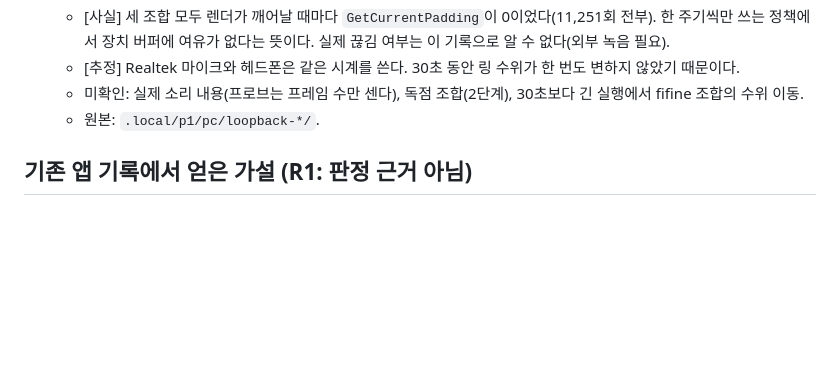
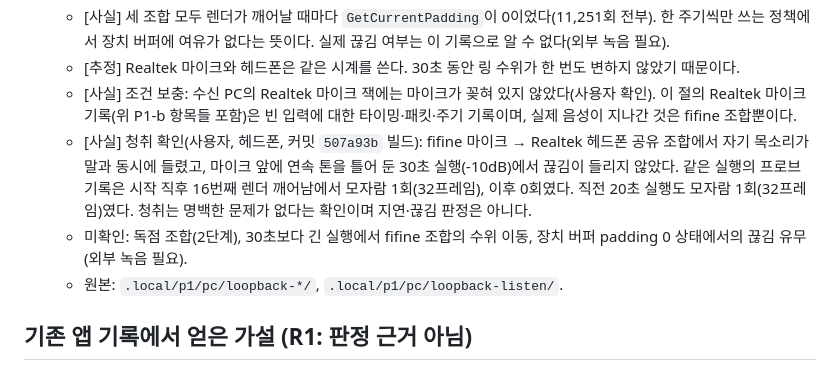
Before and after one commit to qlrpal/Myeongdong_calling, a Markdown page: docs/DISCUSSION-LOG.md, the part around the change. Drawn GitHub-style; blank space fills up the shorter version.

Commit message:
P1 직결 기록: 청취 확인, Realtek 마이크 입력 조건 보충
무엇을:
- DISCUSSION-LOG 직결 1단계 항목에 사용자 청취 확인(fifine 마이크→
  Realtek 헤드폰, 목소리가 말과 동시에 들림, 연속 톤 30초에서 끊김이
  들리지 않음)과 같은 실행의 프로브 기록(시작 직후 모자람 1회,
  32프레임)을 적는다.
- 수신 PC Realtek 마이크 잭에 마이크가 꽂혀 있지 않았다는 조건을
  적는다. Realtek 마이크 기록은 빈 입력에 대한 타이밍 기록이다.

왜:
- 직결 기록이 프레임 수만으로 "소리가 흘렀다"고 읽히지 않도록
  실제 음성이 지나간 조합과 조건을 분명히 한다. 청취는 명백한
  문제가 없다는 확인이며 지연·끊김 판정이 아니다.

Co-Authored-By: Claude Fable 5.2 <noreply@anthropic.com>
Claude-Session: https://claude.ai/code/session_01YPhtjhnFaHWDC8VEt3feWL

```diff
--- a/docs/DISCUSSION-LOG.md
+++ b/docs/DISCUSSION-LOG.md
@@ -96,8 +96,10 @@
   - [사실] fifine 마이크 공유(480) → Realtek 헤드폰 공유 최소(128): 링 수위 128~576프레임(P50 352), 모자람 0, 넘침 0.
   - [사실] 세 조합 모두 렌더가 깨어날 때마다 `GetCurrentPadding`이 0이었다(11,251회 전부). 한 주기씩만 쓰는 정책에서 장치 버퍼에 여유가 없다는 뜻이다. 실제 끊김 여부는 이 기록으로 알 수 없다(외부 녹음 필요).
   - [추정] Realtek 마이크와 헤드폰은 같은 시계를 쓴다. 30초 동안 링 수위가 한 번도 변하지 않았기 때문이다.
-  - 미확인: 실제 소리 내용(프로브는 프레임 수만 센다), 독점 조합(2단계), 30초보다 긴 실행에서 fifine 조합의 수위 이동.
-  - 원본: `.local/p1/pc/loopback-*/`.
+  - [사실] 조건 보충: 수신 PC의 Realtek 마이크 잭에는 마이크가 꽂혀 있지 않았다(사용자 확인). 이 절의 Realtek 마이크 기록(위 P1-b 항목들 포함)은 빈 입력에 대한 타이밍·패킷·주기 기록이며, 실제 음성이 지나간 것은 fifine 조합뿐이다.
+  - [사실] 청취 확인(사용자, 헤드폰, 커밋 `507a93b` 빌드): fifine 마이크 → Realtek 헤드폰 공유 조합에서 자기 목소리가 말과 동시에 들렸고, 마이크 앞에 연속 톤을 틀어 둔 30초 실행(-10dB)에서 끊김이 들리지 않았다. 같은 실행의 프로브 기록은 시작 직후 16번째 렌더 깨어남에서 모자람 1회(32프레임), 이후 0회였다. 직전 20초 실행도 모자람 1회(32프레임)였다. 청취는 명백한 문제가 없다는 확인이며 지연·끊김 판정은 아니다.
+  - 미확인: 독점 조합(2단계), 30초보다 긴 실행에서 fifine 조합의 수위 이동, 장치 버퍼 padding 0 상태에서의 끊김 유무(외부 녹음 필요).
+  - 원본: `.local/p1/pc/loopback-*/`, `.local/p1/pc/loopback-listen/`.
 
 ## 기존 앱 기록에서 얻은 가설 (R1: 판정 근거 아님)
 
```
